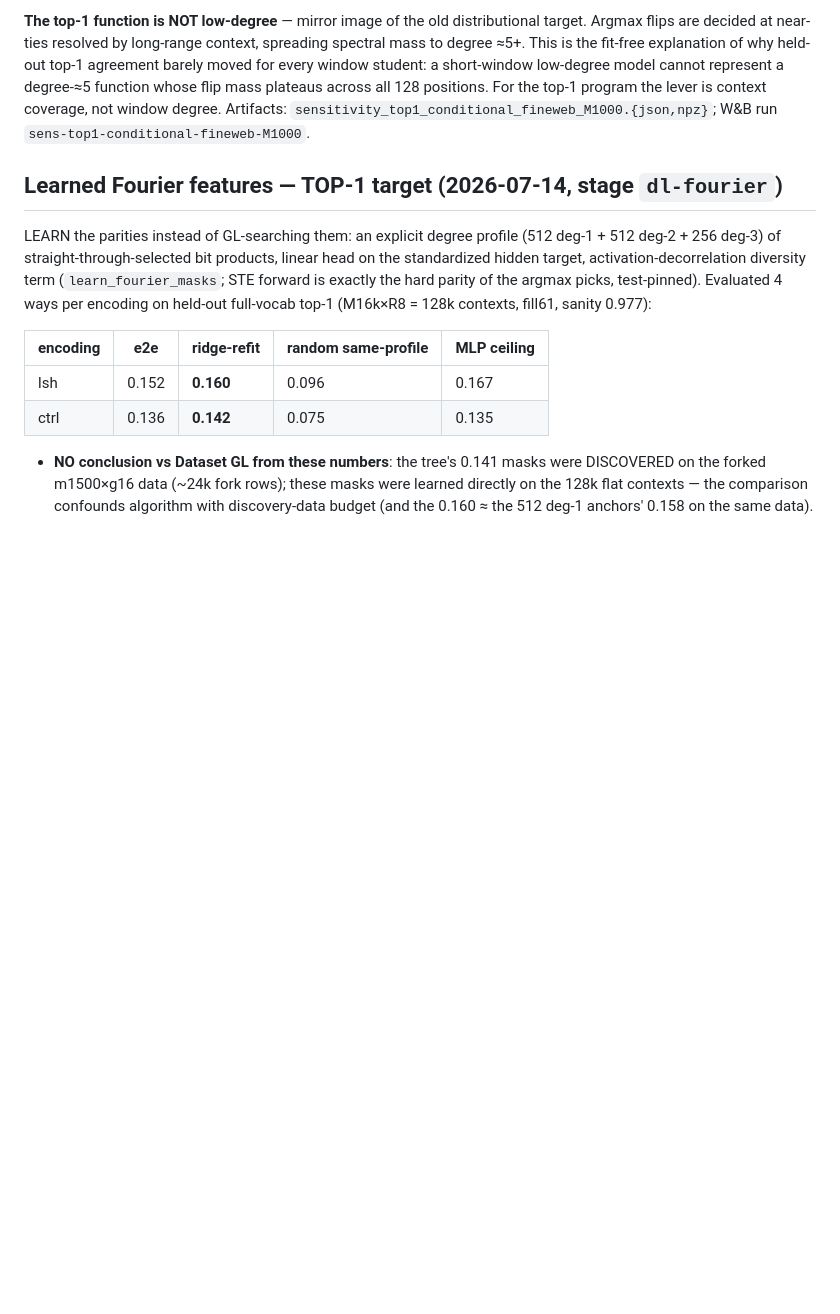
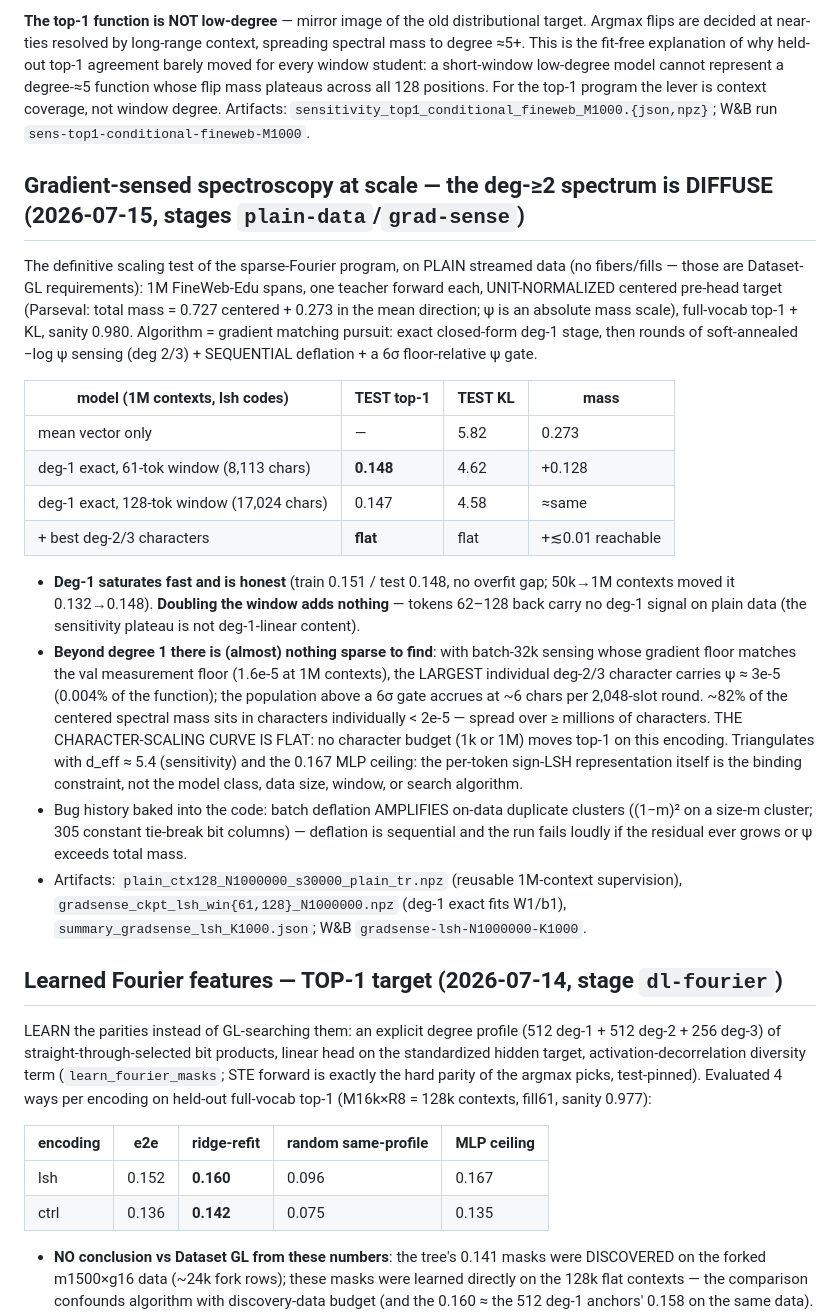
Before and after one commit to Lev-Stambler/FourierDataAnalysis, a Markdown page: experiments/canonical/README.md, the part around the change. Drawn GitHub-style; blank space fills up the shorter version.

Commit message:
grad-sense results: deg-2/3 spectrum is diffuse -- character scaling is flat on LSH codes
deg-1 exact 0.148 top-1 / 4.62 KL at 1M plain contexts (win 128 adds
nothing); largest individual deg-2/3 character psi ~ 3e-5; ~82% of the
centered mass in chars < 2e-5 each. The representation, not the model
class / data / window / search, is the binding constraint.

Co-Authored-By: Claude Fable 5 <noreply@anthropic.com>

```diff
--- a/experiments/canonical/README.md
+++ b/experiments/canonical/README.md
@@ -65,6 +65,41 @@ window student: a short-window low-degree model cannot represent a degree-≈5 f
 mass plateaus across all 128 positions. For the top-1 program the lever is context coverage, not
 window degree. Artifacts: `sensitivity_top1_conditional_fineweb_M1000.{json,npz}`; W&B run
 `sens-top1-conditional-fineweb-M1000`.
+
+## Gradient-sensed spectroscopy at scale — the deg-≥2 spectrum is DIFFUSE (2026-07-15, stages `plain-data`/`grad-sense`)
+
+The definitive scaling test of the sparse-Fourier program, on PLAIN streamed data (no
+fibers/fills — those are Dataset-GL requirements): 1M FineWeb-Edu spans, one teacher forward
+each, UNIT-NORMALIZED centered pre-head target (Parseval: total mass = 0.727 centered +
+0.273 in the mean direction; ψ is an absolute mass scale), full-vocab top-1 + KL, sanity
+0.980. Algorithm = gradient matching pursuit: exact closed-form deg-1 stage, then rounds of
+soft-annealed −log ψ sensing (deg 2/3) + SEQUENTIAL deflation + a 6σ floor-relative ψ gate.
+
+| model (1M contexts, lsh codes) | TEST top-1 | TEST KL | mass |
+|---|---|---|---|
+| mean vector only | — | 5.82 | 0.273 |
+| deg-1 exact, 61-tok window (8,113 chars) | **0.148** | 4.62 | +0.128 |
+| deg-1 exact, 128-tok window (17,024 chars) | 0.147 | 4.58 | ≈same |
+| + best deg-2/3 characters | **flat** | flat | +≲0.01 reachable |
+
+- **Deg-1 saturates fast and is honest** (train 0.151 / test 0.148, no overfit gap; 50k→1M
+  contexts moved it 0.132→0.148). **Doubling the window adds nothing** — tokens 62–128 back
+  carry no deg-1 signal on plain data (the sensitivity plateau is not deg-1-linear content).
+- **Beyond degree 1 there is (almost) nothing sparse to find**: with batch-32k sensing whose
+  gradient floor matches the val measurement floor (1.6e-5 at 1M contexts), the LARGEST
+  individual deg-2/3 character carries ψ ≈ 3e-5 (0.004% of the function); the population
+  above a 6σ gate accrues at ~6 chars per 2,048-slot round. ~82% of the centered spectral
+  mass sits in characters individually < 2e-5 — spread over ≥ millions of characters. THE
+  CHARACTER-SCALING CURVE IS FLAT: no character budget (1k or 1M) moves top-1 on this
+  encoding. Triangulates with d_eff ≈ 5.4 (sensitivity) and the 0.167 MLP ceiling: the
+  per-token sign-LSH representation itself is the binding constraint, not the model class,
+  data size, window, or search algorithm.
+- Bug history baked into the code: batch deflation AMPLIFIES on-data duplicate clusters
+  ((1−m)² on a size-m cluster; 305 constant tie-break bit columns) — deflation is sequential
+  and the run fails loudly if the residual ever grows or ψ exceeds total mass.
+- Artifacts: `plain_ctx128_N1000000_s30000_plain_tr.npz` (reusable 1M-context supervision),
+  `gradsense_ckpt_lsh_win{61,128}_N1000000.npz` (deg-1 exact fits W1/b1),
+  `summary_gradsense_lsh_K1000.json`; W&B `gradsense-lsh-N1000000-K1000`.
 
 ## Learned Fourier features — TOP-1 target (2026-07-14, stage `dl-fourier`)
 
```
